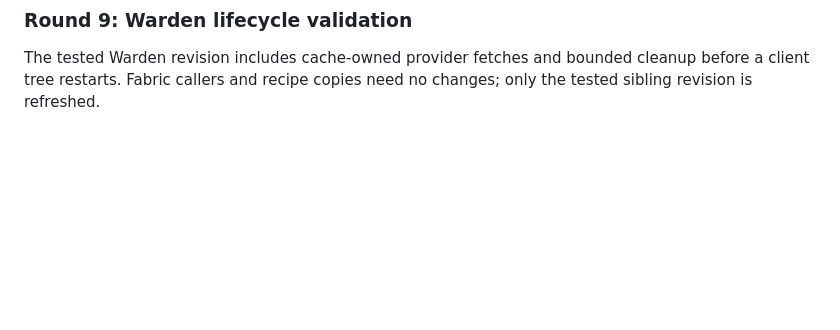
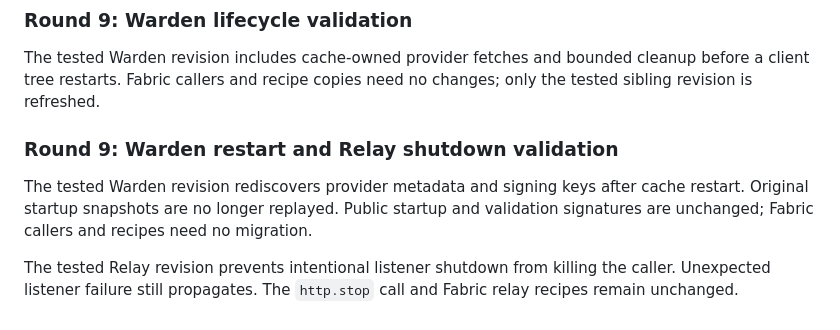
Before and after one commit to gleam-dream/fabric, a Markdown page: docs/migration-wave-5.md, the part around the change. Drawn GitHub-style; blank space fills up the shorter version.

```diff
--- a/docs/migration-wave-5.md
+++ b/docs/migration-wave-5.md
@@ -2285,3 +2285,14 @@ errors before any consumer projection.
 The tested Warden revision includes cache-owned provider fetches and bounded
 cleanup before a client tree restarts. Fabric callers and recipe copies need
 no changes; only the tested sibling revision is refreshed.
+
+### Round 9: Warden restart and Relay shutdown validation
+
+The tested Warden revision rediscovers provider metadata and signing keys after
+cache restart. Original startup snapshots are no longer replayed. Public startup
+and validation signatures are unchanged; Fabric callers and recipes need no
+migration.
+
+The tested Relay revision prevents intentional listener shutdown from killing
+the caller. Unexpected listener failure still propagates. The `http.stop`
+call and Fabric relay recipes remain unchanged.
```
Also changed, not shown: CHANGELOG.md (+4 -0 lines), docs/PLAN.md (+2 -2 lines).
